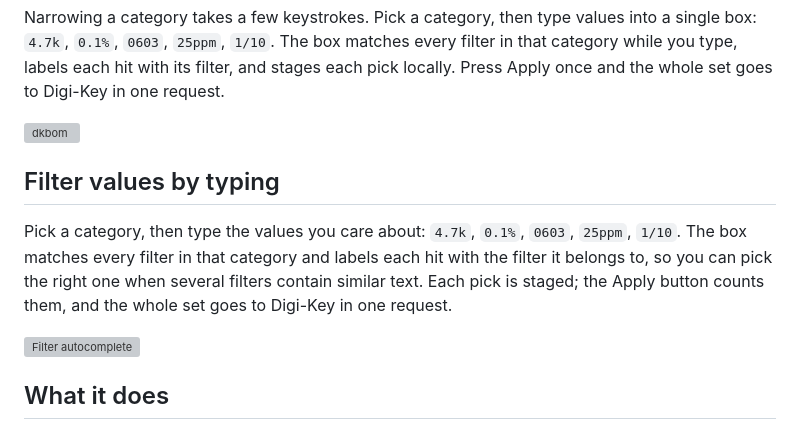
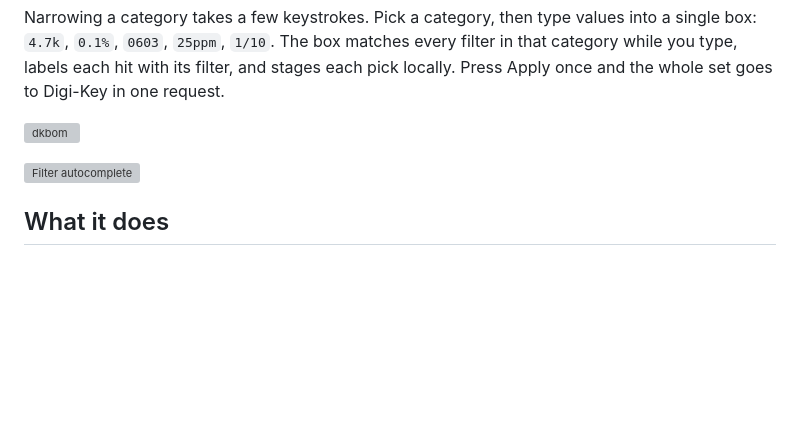
Before and after one commit to benjcal/dkbom, a Markdown page: README.md, the part around one of its changes. Drawn GitHub-style; blank space fills up the shorter version; grey boxes are pictures that could not be loaded.

```diff
--- a/README.md
+++ b/README.md
@@ -14,14 +14,6 @@ stages each pick locally. Press Apply once and the whole set goes to Digi-Key in
 one request.
 
 ![dkbom](screenshots/main.png)
-
-## Filter values by typing
-
-Pick a category, then type the values you care about: `4.7k`, `0.1%`, `0603`,
-`25ppm`, `1/10`. The box matches every filter in that category and labels each
-hit with the filter it belongs to, so you can pick the right one when several
-filters contain similar text. Each pick is staged; the Apply button counts them,
-and the whole set goes to Digi-Key in one request.
 
 ![Filter autocomplete](screenshots/filter-autocomplete.gif)
 
```
Also changed, not shown: other parts of README.md (+41 -27 lines), screenshots/bom.png, screenshots/columns.png (added), screenshots/options.png (added), screenshots/settings.png (added), 15 other files.
